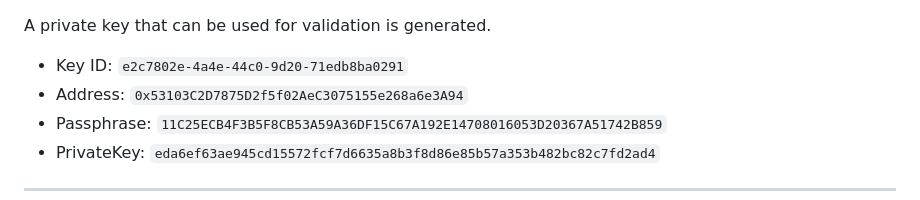
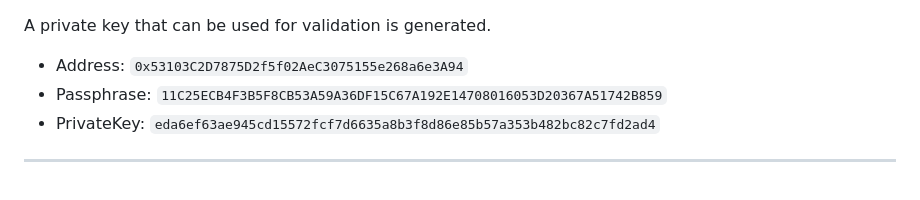
Before and after one commit to not-blond-beard/Savor-22b, a Markdown page: backend/app/README.md, the part around the change. Drawn GitHub-style.

Commit message:
docs: Update Readme.md

```diff
--- a/backend/app/README.md
+++ b/backend/app/README.md
@@ -1,6 +1,5 @@
 A private key that can be used for validation is generated.
 
-- Key ID: `e2c7802e-4a4e-44c0-9d20-71edb8ba0291`
 - Address: `0x53103C2D7875D2f5f02AeC3075155e268a6e3A94`
 - Passphrase: `11C25ECB4F3B5F8CB53A59A36DF15C67A192E14708016053D20367A51742B859`
 - PrivateKey: `eda6ef63ae945cd15572fcf7d6635a8b3f8d86e85b57a353b482bc82c7fd2ad4`
```
